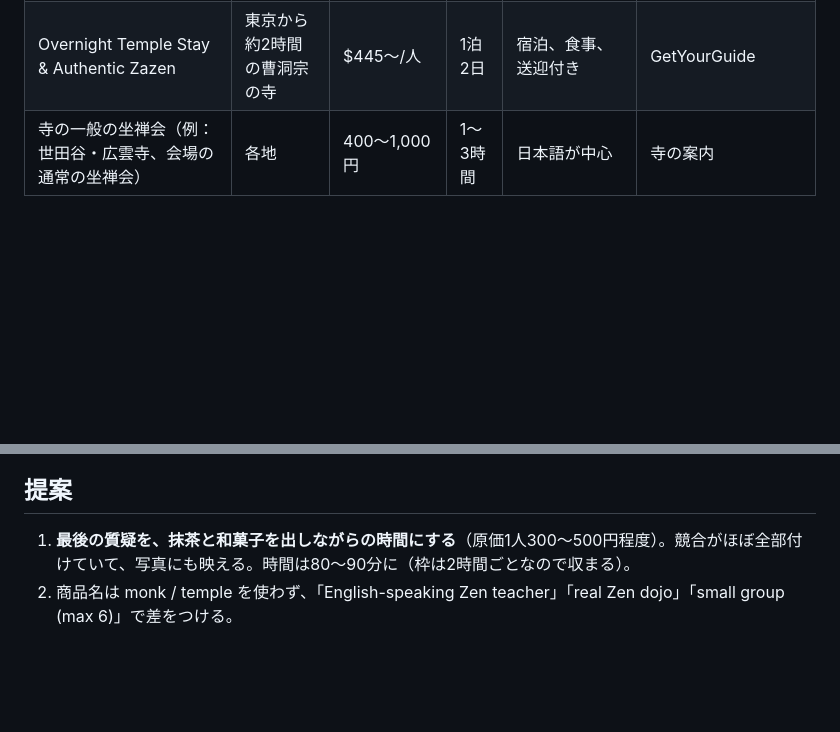
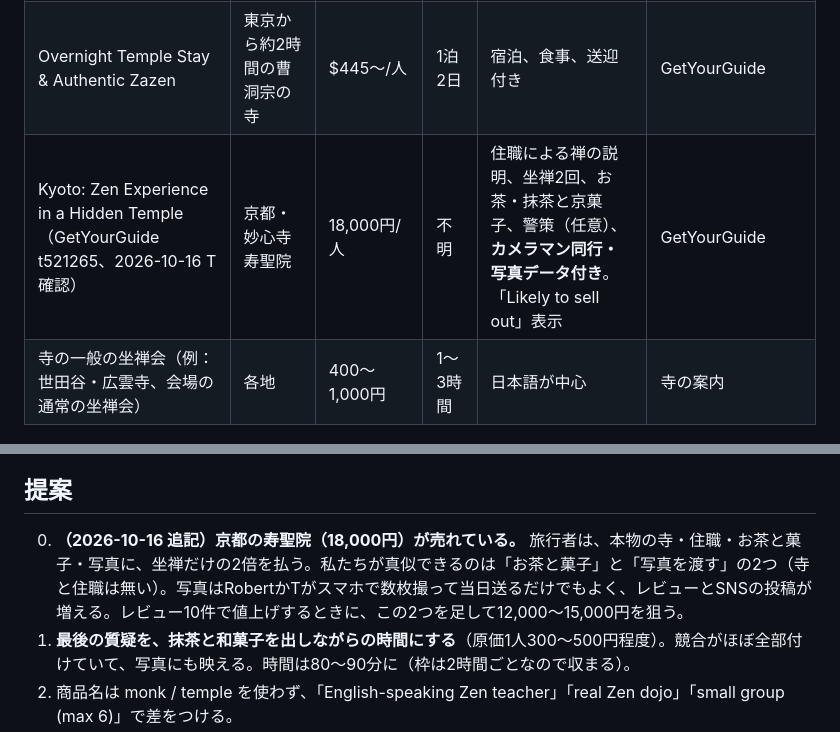
Before and after one commit to Thirata79/inbound, a Markdown page: docs/competitors.md, 2 parts joined by grey strips. Drawn GitHub-style; blank space fills up the shorter version.

Commit message:
competitors: add Kyoto Jusho-in (18,000 JPY) and what to copy
Co-Authored-By: Claude Opus 5.5 <noreply@anthropic.com>
Claude-Session: https://claude.ai/code/session_01Srbbo92fge4ZLjCw4JrtWU

```diff
--- a/docs/competitors.md
+++ b/docs/competitors.md
@@ -10,6 +10,7 @@
 | Private Zen Meditation & Tea Ceremony with a Monk | 東京 | $107/人（約16,000円） | 90分 | 貸し切り、茶道、英語・日本語 | GetYourGuide |
 | 金龍寺 貸し切り（Wabunka） | 浅草 | $175〜/人（約26,000円〜） | 110分 | 住職と貸し切り、抹茶と和菓子 | Wabunka |
 | Overnight Temple Stay & Authentic Zazen | 東京から約2時間の曹洞宗の寺 | $445〜/人 | 1泊2日 | 宿泊、食事、送迎付き | GetYourGuide |
+| Kyoto: Zen Experience in a Hidden Temple（GetYourGuide t521265、2026-10-16 T確認） | 京都・妙心寺 寿聖院 | 18,000円/人 | 不明 | 住職による禅の説明、坐禅2回、お茶・抹茶と京菓子、警策（任意）、**カメラマン同行・写真データ付き**。「Likely to sell out」表示 | GetYourGuide |
 | 寺の一般の坐禅会（例：世田谷・広雲寺、会場の通常の坐禅会） | 各地 | 400〜1,000円 | 1〜3時間 | 日本語が中心 | 寺の案内 |
 
 ## 私たちの位置づけ（Tokyo Zazen Studio、10,000円・75分・最大6名）
@@ -20,6 +21,7 @@
 - 陽岳寺は会場から歩いてすぐで、80分・抹茶付きで約17,000円。深川で探す旅行者には、私たちの10,000円は割安に見える。
 
 ## 提案
+0. **（2026-10-16 追記）京都の寿聖院（18,000円）が売れている。** 旅行者は、本物の寺・住職・お茶と菓子・写真に、坐禅だけの2倍を払う。私たちが真似できるのは「お茶と菓子」と「写真を渡す」の2つ（寺と住職は無い）。写真はRobertかTがスマホで数枚撮って当日送るだけでもよく、レビューとSNSの投稿が増える。レビュー10件で値上げするときに、この2つを足して12,000〜15,000円を狙う。
 1. **最後の質疑を、抹茶と和菓子を出しながらの時間にする**（原価1人300〜500円程度）。競合がほぼ全部付けていて、写真にも映える。時間は80〜90分に（枠は2時間ごとなので収まる）。
 2. 商品名は monk / temple を使わず、「English-speaking Zen teacher」「real Zen dojo」「small group (max 6)」で差をつける。
 3. 貸し切りは18,000円も検討する。
```
